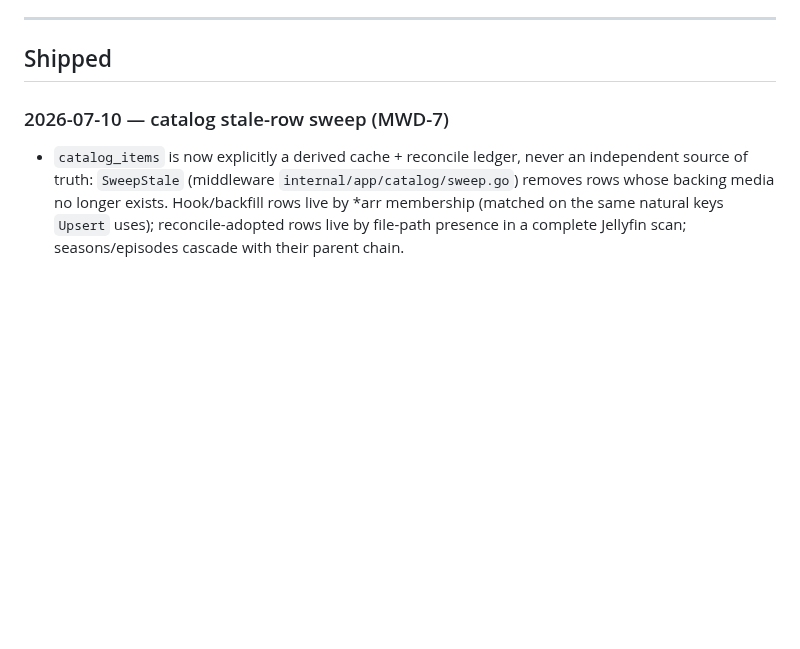
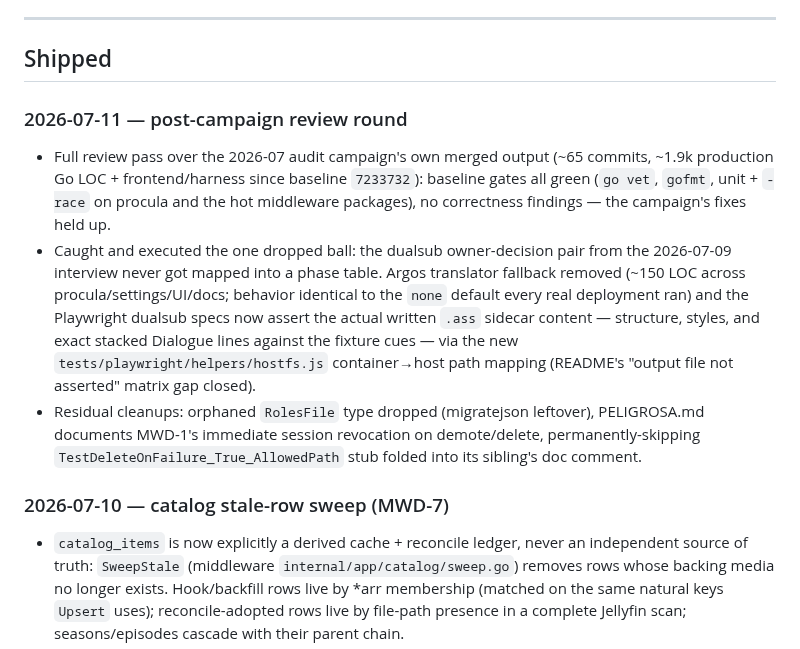
Before and after one commit to peligwen/pelicula, a Markdown page: docs/ROADMAP.md, the part around the change. GitHub-like rendering; blank space fills up the shorter version.

Commit message:
docs: record post-campaign review round in ROADMAP
Co-Authored-By: Claude Fable 5 <noreply@anthropic.com>
Claude-Session: https://claude.ai/code/session_01DiRJf7VjMCDoG8Mh7Es61y

```diff
--- a/docs/ROADMAP.md
+++ b/docs/ROADMAP.md
@@ -25,6 +25,11 @@ in `## Shipped` capture each pass.
 ---
 
 ## Shipped
+
+### 2026-07-11 — post-campaign review round
+- Full review pass over the 2026-07 audit campaign's own merged output (~65 commits, ~1.9k production Go LOC + frontend/harness since baseline `7233732`): baseline gates all green (`go vet`, `gofmt`, unit + `-race` on procula and the hot middleware packages), no correctness findings — the campaign's fixes held up.
+- Caught and executed the one dropped ball: the dualsub owner-decision pair from the 2026-07-09 interview never got mapped into a phase table. Argos translator fallback removed (~150 LOC across procula/settings/UI/docs; behavior identical to the `none` default every real deployment ran) and the Playwright dualsub specs now assert the actual written `.ass` sidecar content — structure, styles, and exact stacked Dialogue lines against the fixture cues — via the new `tests/playwright/helpers/hostfs.js` container→host path mapping (README's "output file not asserted" matrix gap closed).
+- Residual cleanups: orphaned `RolesFile` type dropped (migratejson leftover), PELIGROSA.md documents MWD-1's immediate session revocation on demote/delete, permanently-skipping `TestDeleteOnFailure_True_AllowedPath` stub folded into its sibling's doc comment.
 
 ### 2026-07-10 — catalog stale-row sweep (MWD-7)
 - `catalog_items` is now explicitly a derived cache + reconcile ledger, never an independent source of truth: `SweepStale` (middleware `internal/app/catalog/sweep.go`) removes rows whose backing media no longer exists. Hook/backfill rows live by *arr membership (matched on the same natural keys `Upsert` uses); reconcile-adopted rows live by file-path presence in a complete Jellyfin scan; seasons/episodes cascade with their parent chain.
```
